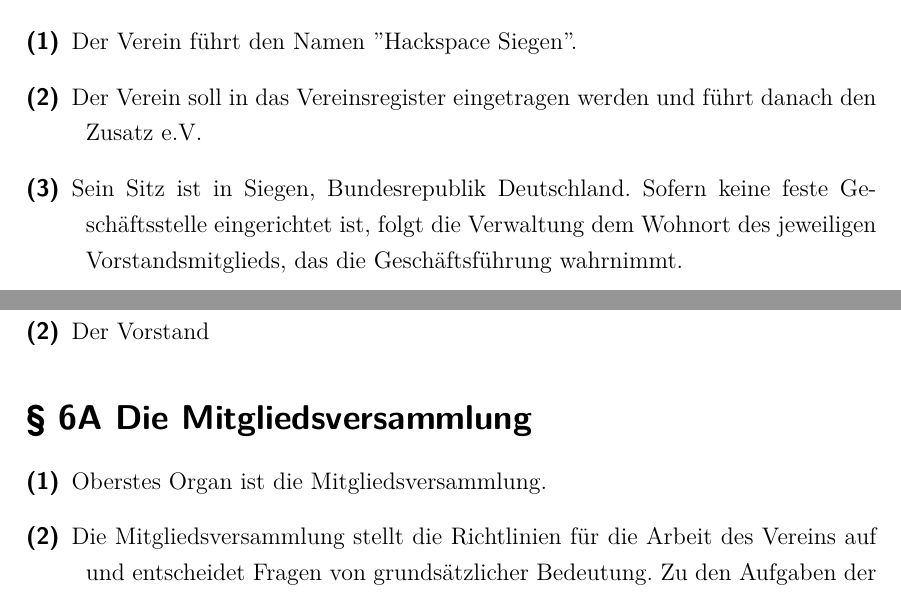
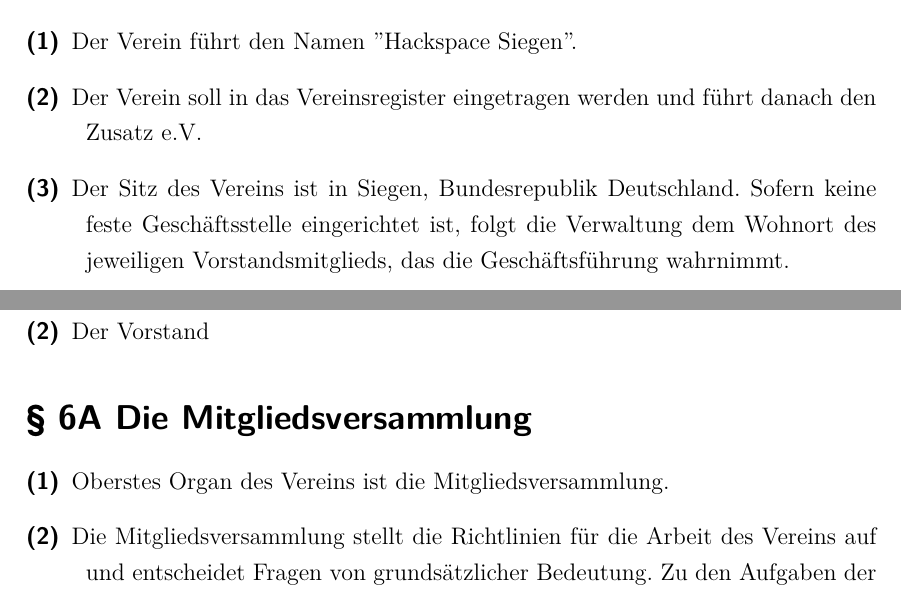
Before and after one commit to Hybr1s/satzungen, a LaTeX document (tex HaSi Satzung/HaSi20-Satzung.tex): two parts of pages 3 and 6 of 8, joined at a grey line, cut so that both start at the same text. Compiled offline with XeLaTeX.

Commit message:
Änderungen von Lars

```diff
--- a/tex HaSi Satzung/HaSi20-Satzung.tex
+++ b/tex HaSi Satzung/HaSi20-Satzung.tex
@@ -132,7 +132,7 @@
 
 \item[(1)] Der Verein führt den Namen "Hackspace Siegen".
 \item[(2)] Der Verein soll in das Vereinsregister eingetragen werden und führt danach den Zusatz e.V.
-\item[(3)] Sein Sitz ist in Siegen, Bundesrepublik Deutschland. Sofern keine feste Geschäftsstelle eingerichtet ist, folgt die Verwaltung dem Wohnort des jeweiligen Vorstandsmitglieds, das die Geschäftsführung wahrnimmt.
+\item[(3)] Der Sitz des Vereins ist in Siegen, Bundesrepublik Deutschland. Sofern keine feste Geschäftsstelle eingerichtet ist, folgt die Verwaltung dem Wohnort des jeweiligen Vorstandsmitglieds, das die Geschäftsführung wahrnimmt.
 \item[(4)] Das Geschäftsjahr ist das Kalenderjahr.
 
 \end{description}
@@ -220,10 +220,10 @@
 \addcontentsline{toc}{section}{\S{} 6A Die Mitgliedsversammlung}
 \begin{description}
 
-\item[(1)] Oberstes Organ ist die Mitgliedsversammlung.
+\item[(1)] Oberstes Organ des Vereins ist die Mitgliedsversammlung.
 \item[(2)] Die Mitgliedsversammlung stellt die Richtlinien für die Arbeit des Vereins auf und entscheidet Fragen von grundsätzlicher Bedeutung. Zu den Aufgaben der Mitgliedsversammlung gehören:
 \begin{description}
-\item[(a)]  Bestimmung des Vorstands und Personen zur Kassenprüfung durch geheime Wahl,
+\item[(a)] Bestimmung des Vorstands und Personen zur Kassenprüfung durch geheime Wahl,
 \item[(b)] Diskussion über die bisherige und zukünftige Arbeit des Vereins,
 \item[(c)] Genehmigung des vom Vorstand vorgelegten Wirtschafts- und Investitionsplans,
 \item[(d)] Beschlussfassung über den Jahresabschluss,
```
Also changed, not shown: tex HaSi Satzung/HaSi20-Satzung.pdf (deleted), tex tollMut Satzung/tollmut.png (deleted), tex HaSi Satzung/HaSi20-Satzung.tex (4 more changed lines), 4 other files.
